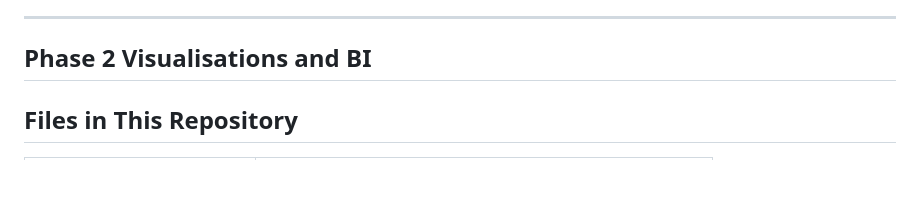
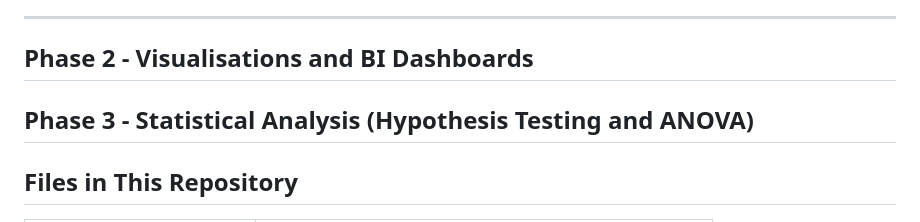
Before and after one commit to KaraboSishuba/credit_risk_case_study, a Markdown page: README.md, the part around the change. Rendered like a GitHub page; blank space fills up the shorter version.

Commit message:
Update section headers in README.md

```diff
--- a/README.md
+++ b/README.md
@@ -169,7 +169,9 @@ Verification queries confirmed full row reconciliation (8,950 total records proc
 - **Row count preserved** — 8,950 records in, 8,950 records out.
 
 ---
-## Phase 2 Visualisations and BI
+## Phase 2 - Visualisations and BI Dashboards
+
+## Phase 3 - Statistical Analysis (Hypothesis Testing and ANOVA)
 
 ## Files in This Repository
 
```
